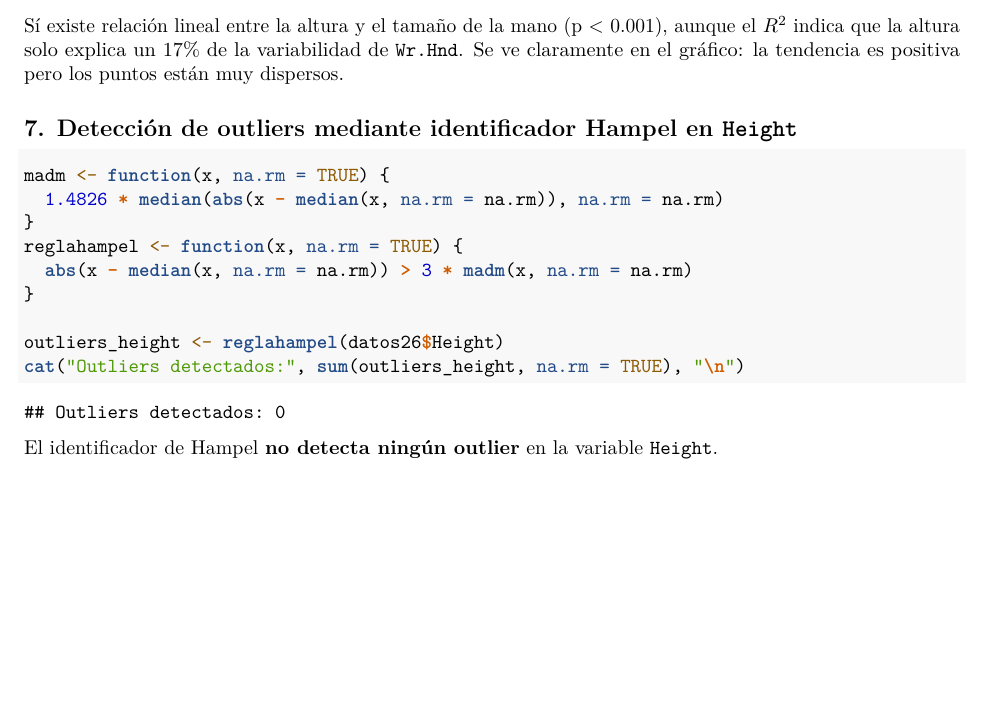
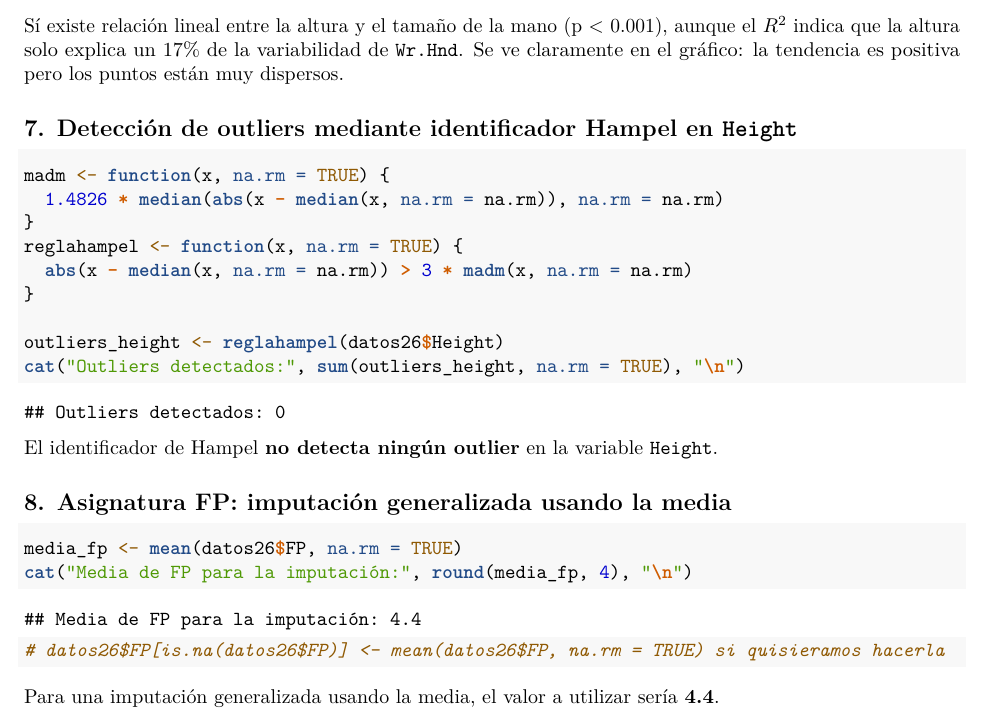
Before and after one commit to negana1/NosAnalizamos, an R Markdown document (NosAnalizamos.Rmd): part of page 13 of 13, cut so that both start at the same text, the shorter picture padded with empty space. Rendered offline with R 4.5, knitr and Pandoc, then LaTeX, with nearby package versions.

Commit message:
Pregunta: valor media FP para imputación generalizada

````diff
--- a/NosAnalizamos.Rmd
+++ b/NosAnalizamos.Rmd
@@ -391,3 +391,13 @@ cat("Outliers detectados:", sum(outliers_height, na.rm = TRUE), "\n")
 ```
 
 El identificador de Hampel **no detecta ningún outlier** en la variable `Height`.
+
+## 8. Asignatura FP: imputación generalizada usando la media
+
+```{r fp_media}
+media_fp <- mean(datos26$FP, na.rm = TRUE)
+cat("Media de FP para la imputación:", round(media_fp, 4), "\n")
+
+# datos26$FP[is.na(datos26$FP)] <- mean(datos26$FP, na.rm = TRUE) si quisieramos hacerla
+```
+Para una imputación generalizada usando la media, el valor a utilizar sería **`r round(media_fp, 4)`**.
````
